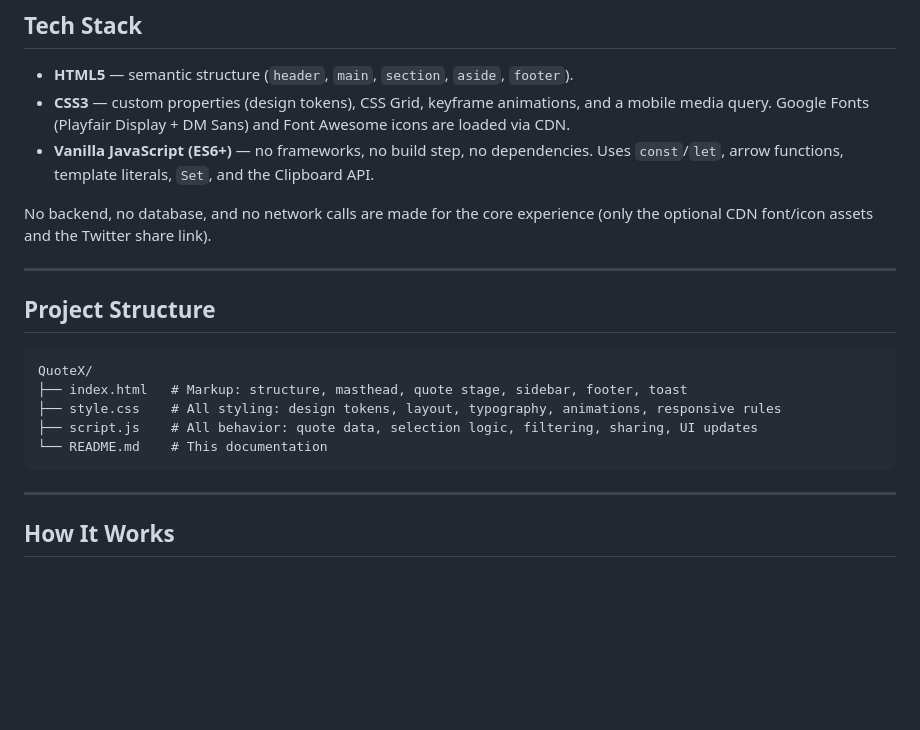
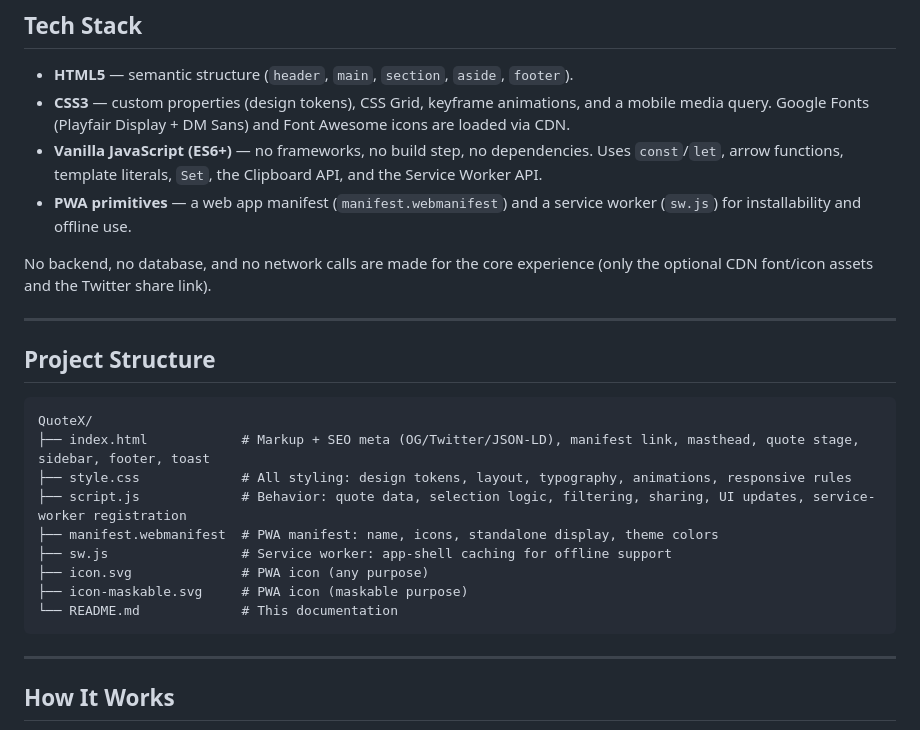
Before and after one commit to ydksakyi/QuoteX, a Markdown page: README.md, the part around one of its changes. GitHub-like rendering; blank space fills up the shorter version.

````diff
--- a/README.md
+++ b/README.md
@@ -57,7 +59,8 @@ The interface is built like a literary "daily wisdom edition" masthead:
 
 - **HTML5** — semantic structure (`header`, `main`, `section`, `aside`, `footer`).
 - **CSS3** — custom properties (design tokens), CSS Grid, keyframe animations, and a mobile media query. Google Fonts (Playfair Display + DM Sans) and Font Awesome icons are loaded via CDN.
-- **Vanilla JavaScript (ES6+)** — no frameworks, no build step, no dependencies. Uses `const`/`let`, arrow functions, template literals, `Set`, and the Clipboard API.
+- **Vanilla JavaScript (ES6+)** — no frameworks, no build step, no dependencies. Uses `const`/`let`, arrow functions, template literals, `Set`, the Clipboard API, and the Service Worker API.
+- **PWA primitives** — a web app manifest (`manifest.webmanifest`) and a service worker (`sw.js`) for installability and offline use.
 
 No backend, no database, and no network calls are made for the core experience (only the optional CDN font/icon assets and the Twitter share link).
 
@@ -67,10 +70,14 @@ No backend, no database, and no network calls are made for the core experience (
 
 ```
 QuoteX/
-├── index.html   # Markup: structure, masthead, quote stage, sidebar, footer, toast
-├── style.css    # All styling: design tokens, layout, typography, animations, responsive rules
-├── script.js    # All behavior: quote data, selection logic, filtering, sharing, UI updates
-└── README.md    # This documentation
+├── index.html            # Markup + SEO meta (OG/Twitter/JSON-LD), manifest link, masthead, quote stage, sidebar, footer, toast
+├── style.css             # All styling: design tokens, layout, typography, animations, responsive rules
+├── script.js             # Behavior: quote data, selection logic, filtering, sharing, UI updates, service-worker registration
+├── manifest.webmanifest  # PWA manifest: name, icons, standalone display, theme colors
+├── sw.js                 # Service worker: app-shell caching for offline support
+├── icon.svg              # PWA icon (any purpose)
+├── icon-maskable.svg     # PWA icon (maskable purpose)
+└── README.md             # This documentation
 ```
 
 ---
````
Also changed, not shown: other parts of README.md (+33 -0 lines).
